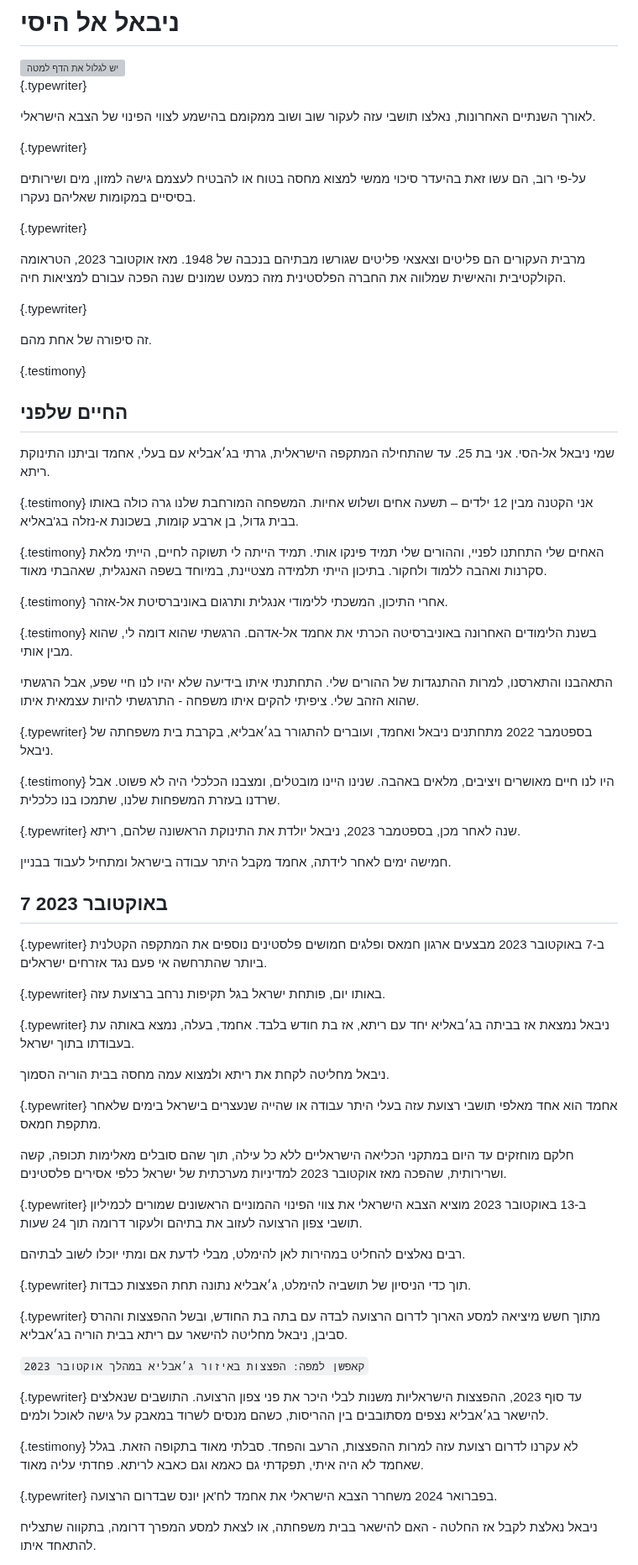
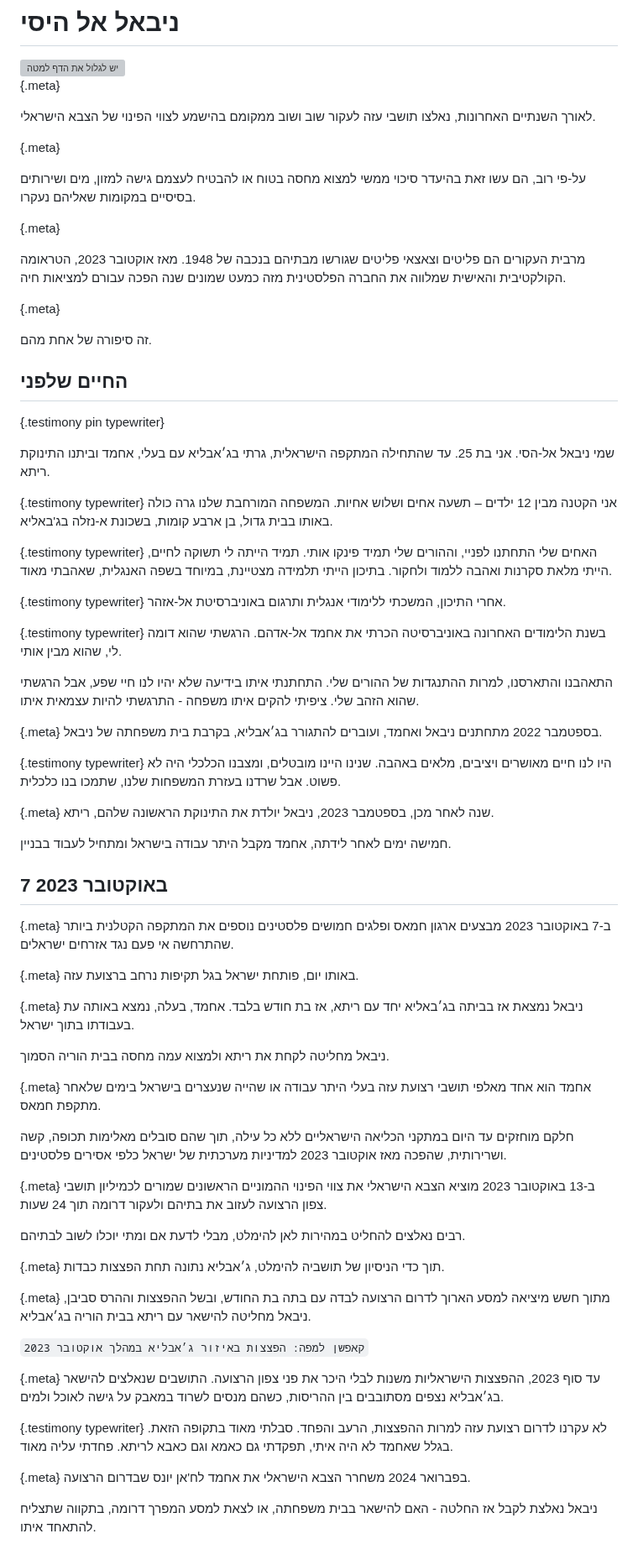
Before and after one commit to uclab-potsdam/inflect, a Markdown page: draft.md, the part around one of its changes. Shown at 84% size. Drawn GitHub-style; grey boxes are pictures that could not be loaded.

Commit message:
typewriter on testimony, not on meta

```diff
--- a/draft.md
+++ b/draft.md
@@ -13,75 +13,76 @@ css: src/theme.css
 <img src="img/scrol-signal.svg" alt="יש לגלול את הדף למטה" style="max-width:100px;height:auto;">
 
 
-{.typewriter}
+{.meta}
 
 [](svg/#opening.svg/10,157,0.94/+gaza_map)
 
 לאורך השנתיים האחרונות, נאלצו תושבי עזה לעקור שוב ושוב ממקומם בהישמע לצווי הפינוי של הצבא הישראלי.
 
 
-{.typewriter}
+{.meta}
 
 [](svg/#opening.svg/10,157,0.94/+gaza_map)
 
 על-פי רוב, הם עשו זאת בהיעדר סיכוי ממשי למצוא מחסה בטוח או להבטיח לעצמם גישה למזון, מים ושירותים בסיסיים במקומות שאליהם נעקרו.
 
 
-{.typewriter}
+{.meta}
 
 [](svg/#opening.svg/149,98,0.94/+gaza_map+displaced)
 
 מרבית העקורים הם פליטים וצאצאי פליטים שגורשו מבתיהם בנכבה של 1948. מאז אוקטובר 2023, הטראומה הקולקטיבית והאישית שמלווה את החברה הפלסטינית מזה כמעט שמונים שנה הפכה עבורם למציאות חיה.
 
 
-{.typewriter}
+{.meta}
 
 [](svg/#opening.svg/199,288,0.6/+gaza_map+displaced+nibal_2023)
 
 זה סיפורה של אחת מהם.
 
 
-{.testimony}
+## החיים שלפני
 
-## החיים שלפני
+
+{.testimony pin typewriter}
 
 [](svg/#opening.svg/-236,-18,0.94/+nibal_2023)
 שמי ניבאל אל-הסי. אני בת 25. עד שהתחילה המתקפה הישראלית, גרתי בג׳אבליא עם בעלי, אחמד וביתנו התינוקת ריתא.
 
 
-{.testimony}
+{.testimony typewriter}
 [](svg/#opening.svg/-160,-103,0.94/+nibal_2023+home)
 אני הקטנה מבין 12 ילדים – תשעה אחים ושלוש אחיות. המשפחה המורחבת שלנו גרה כולה באותו בבית גדול, בן ארבע קומות, בשכונת א-נזלה בג'באליא.
 
 
-{.testimony}
+{.testimony typewriter}
 [](svg/#opening.svg/-160,-103,0.94/+nibal_2023+home)
 האחים שלי התחתנו לפניי, וההורים שלי תמיד פינקו אותי. תמיד הייתה לי תשוקה לחיים, הייתי מלאת סקרנות ואהבה ללמוד ולחקור. בתיכון הייתי תלמידה מצטיינת, במיוחד בשפה האנגלית, שאהבתי מאוד.
 
 
-{.testimony}
+{.testimony typewriter}
 [](embed/#vimeo.com%2F1129823005%3Fshare%3Dcopy%26fl%3Dsv%26fe%3Dci/autoplay,loop)
 אחרי התיכון, המשכתי ללימודי אנגלית ותרגום באוניברסיטת אל-אזהר.
 
 
-{.testimony}
+{.testimony typewriter}
 [](embed/#vimeo.com%2F1129812730%3Fshare%3Dcopy%26fl%3Dsv%26fe%3Dci/autoplay,loop)
 בשנת הלימודים האחרונה באוניברסיטה הכרתי את אחמד אל-אדהם. הרגשתי שהוא דומה לי, שהוא מבין אותי.
 
 התאהבנו והתארסנו, למרות ההתנגדות של ההורים שלי. התחתנתי איתו בידיעה שלא יהיו לנו חיי שפע, אבל הרגשתי שהוא הזהב שלי. ציפיתי להקים איתו משפחה - התרגשתי להיות עצמאית איתו.
 
 
-{.typewriter}
+{.meta}
 [](map/#31.52929,34.47915,15.50,37.6,0.0/+jabalia)
 בספטמבר 2022 מתחתנים ניבאל ואחמד, ועוברים להתגורר בג׳אבליא, בקרבת בית משפחתה של ניבאל.
 
 
-{.testimony}
+{.testimony typewriter}
 [](embed/#vimeo.com%2F1129826462%3Fshare%3Dcopy%26fl%3Dsv%26fe%3Dci/autoplay,loop)
 היו לנו חיים מאושרים ויציבים, מלאים באהבה. שנינו היינו מובטלים, ומצבנו הכלכלי היה לא פשוט. אבל שרדנו בעזרת המשפחות שלנו, שתמכו בנו כלכלית.
 
 
-{.typewriter}
+{.meta}
 שנה לאחר מכן, בספטמבר 2023, ניבאל יולדת את התינוקת הראשונה שלהם, ריתא.
 
 חמישה ימים לאחר לידתה, אחמד מקבל היתר עבודה בישראל ומתחיל לעבוד בבניין.
@@ -90,17 +91,17 @@ css: src/theme.css
 ## 7 באוקטובר 2023
 
 
-{.typewriter}
+{.meta}
 [](tbd/#map_otef_aza)
 ב-7 באוקטובר 2023 מבצעים ארגון חמאס ופלגים חמושים פלסטינים נוספים את המתקפה הקטלנית ביותר שהתרחשה אי פעם נגד אזרחים ישראלים.
 
 
-{.typewriter}
+{.meta}
 [](tbd/#wide_map_bombings_gaza)
 באותו יום, פותחת ישראל בגל תקיפות נרחב ברצועת עזה.
 
 
-{.typewriter}
+{.meta}
 [](map/#31.52929,34.47915,15.50,37.6,0.0/+satellite,+jabalia)
 ניבאל נמצאת אז בביתה בג׳באליא יחד עם ריתא, אז בת חודש בלבד. אחמד, בעלה, נמצא באותה עת בעבודתו בתוך ישראל.
 
@@ -110,43 +111,43 @@ css: src/theme.css
 [](tbd/#We_should_think_about_the_fomatting_of_transitions_to_the_"bigger_picture"_parts)
 
 
-{.typewriter}
+{.meta}
 [](img/#ahmed_detained_preview.jpeg)
 אחמד הוא אחד מאלפי תושבי רצועת עזה בעלי היתר עבודה או שהייה שנעצרים בישראל בימים שלאחר מתקפת חמאס.
 
 חלקם מוחזקים עד היום במתקני הכליאה הישראליים ללא כל עילה, תוך שהם סובלים מאלימות תכופה, קשה ושרירותית, שהפכה מאז אוקטובר 2023 למדיניות מערכתית של ישראל כלפי אסירים פלסטינים.
 
 
-{.typewriter}
+{.meta}
 [](tbd/#https://www.reutersconnect.com/all?id=tag%3Areuters.com%2C2025%3Anewsml_LVA001653327012025RP1%3A1&package-id=tag%3Areuters.com%2C2025%3Anewsml_VA653327012025RP1%3A2)
 ב-13 באוקטובר 2023 מוציא הצבא הישראלי את צווי הפינוי ההמוניים הראשונים שמורים לכמיליון תושבי צפון הרצועה לעזוב את בתיהם ולעקור דרומה תוך 24 שעות.
 
 רבים נאלצים להחליט במהירות לאן להימלט, מבלי לדעת אם ומתי יוכלו לשוב לבתיהם.
 
 
-{.typewriter}
+{.meta}
 [](tbd/#https://www.reutersconnect.com/all?package-id=tag%3Areuters.com%2C2023%3Anewsml_VA476401112023RP1%3A1)
 תוך כדי הניסיון של תושביה להימלט, ג׳אבליא נתונה תחת הפצצות כבדות.
 
 
-{.typewriter}
+{.meta}
 [](tbd/#pinpoints_of_dozens_of_bombings_in_Jabalia_in_October_2023_—_in_the_excel_tab)
 מתוך חשש מיציאה למסע הארוך לדרום הרצועה לבדה עם בתה בת החודש, ובשל ההפצצות וההרס סביבן, ניבאל מחליטה להישאר עם ריתא בבית הוריה בג׳אבליא.
 
 `קאפשן למפה: הפצצות באיזור ג׳אבליא במהלך אוקטובר 2023`
 
 
-{.typewriter}
+{.meta}
 [](img/#ruined_jabalia_preview.jpeg)
 עד סוף 2023, ההפצצות הישראליות משנות לבלי היכר את פני צפון הרצועה. התושבים שנאלצים להישאר בג׳אבליא נצפים מסתובבים בין ההריסות, כשהם מנסים לשרוד במאבק על גישה לאוכל ולמים.
 
 
-{.testimony}
+{.testimony typewriter}
 [](img/#ruined_jabalia_preview.jpeg)
 לא עקרנו לדרום רצועת עזה למרות ההפצצות, הרעב והפחד. סבלתי מאוד בתקופה הזאת. בגלל שאחמד לא היה איתי, תפקדתי גם כאמא וגם כאבא לריתא. פחדתי עליה מאוד.
 
 
-{.typewriter}
+{.meta}
 [](tbd/#wide_map_distance_jabalia_khan_younis)
 בפברואר 2024 משחרר הצבא הישראלי את אחמד לח'אן יונס שבדרום הרצועה.
 
```
Also changed, not shown: other parts of draft.md (+42 -42 lines).
